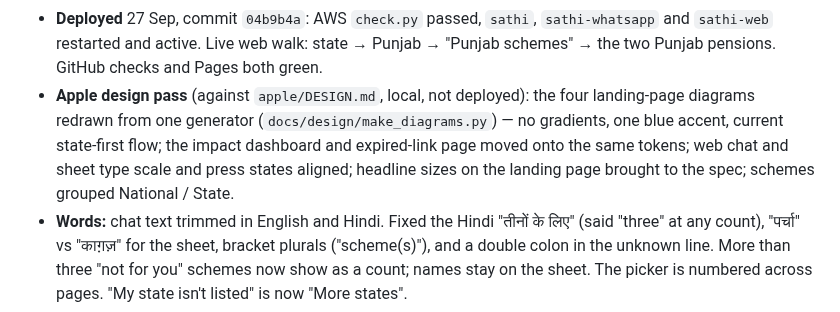
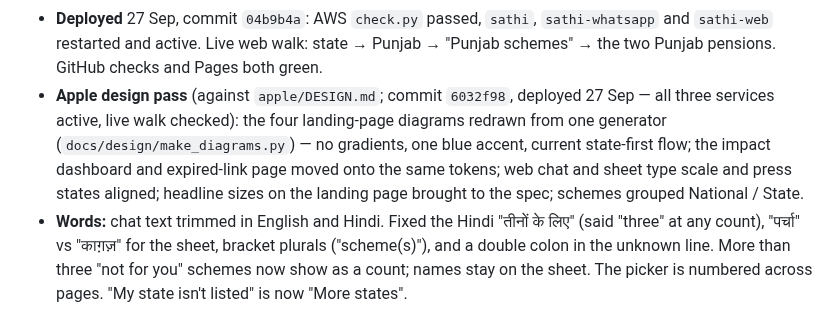
Before and after one commit to avinashnegi1999/yojana-sathi, a Markdown page: docs/PROGRESS.md, the part around the change. Rendered like a GitHub page.

Commit message:
Record the design-pass deploy in the progress log
Co-Authored-By: Claude Opus 5.5 <noreply@anthropic.com>

```diff
--- a/docs/PROGRESS.md
+++ b/docs/PROGRESS.md
@@ -293,7 +293,7 @@ copy before touching `/opt/sathi`.
 - **State first on every channel.** The website order (state, then national / state / both, then the list) is now the default for Telegram and WhatsApp too. A state with no signed scheme goes straight to the national list. WhatsApp shows a list instead of buttons when a label is too long for a 20-character button ("Madhya Pradesh schemes").
 - Landing page and README: 21 schemes listed, the new order in "How it works", and a new hand-written core-flow diagram (`livesite/assets/core-logic.svg`) replacing the old PNG, which showed the scheme choice before the state.
 - **Deployed** 27 Sep, commit `04b9b4a`: AWS `check.py` passed, `sathi`, `sathi-whatsapp` and `sathi-web` restarted and active. Live web walk: state → Punjab → "Punjab schemes" → the two Punjab pensions. GitHub checks and Pages both green.
-- **Apple design pass** (against `apple/DESIGN.md`, local, not deployed): the four landing-page diagrams redrawn from one generator (`docs/design/make_diagrams.py`) — no gradients, one blue accent, current state-first flow; the impact dashboard and expired-link page moved onto the same tokens; web chat and sheet type scale and press states aligned; headline sizes on the landing page brought to the spec; schemes grouped National / State.
+- **Apple design pass** (against `apple/DESIGN.md`; commit `6032f98`, deployed 27 Sep — all three services active, live walk checked): the four landing-page diagrams redrawn from one generator (`docs/design/make_diagrams.py`) — no gradients, one blue accent, current state-first flow; the impact dashboard and expired-link page moved onto the same tokens; web chat and sheet type scale and press states aligned; headline sizes on the landing page brought to the spec; schemes grouped National / State.
 - **Words:** chat text trimmed in English and Hindi. Fixed the Hindi "तीनों के लिए" (said "three" at any count), "पर्चा" vs "काग़ज़" for the sheet, bracket plurals ("scheme(s)"), and a double colon in the unknown line. More than three "not for you" schemes now show as a count; names stay on the sheet. The picker is numbered across pages. "My state isn't listed" is now "More states".
 - **Fix:** a state typed at the "which schemes" question no longer reopens the old full intake.
 - **Docs:** README, CONTRIBUTING, ARCHITECTURE, IMPACT, SCHEME_AUTHORING, DEMO_SCRIPT (golden path re-walked), PILOT_PLAN and the submission draft brought up to date and shortened. History, audit evidence, research notes and LESSONS left as written.
```
